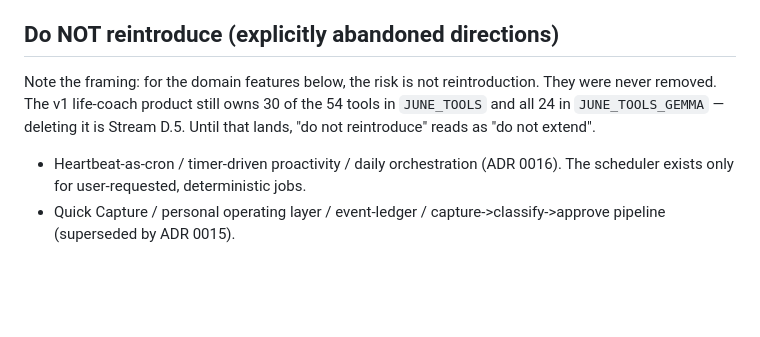
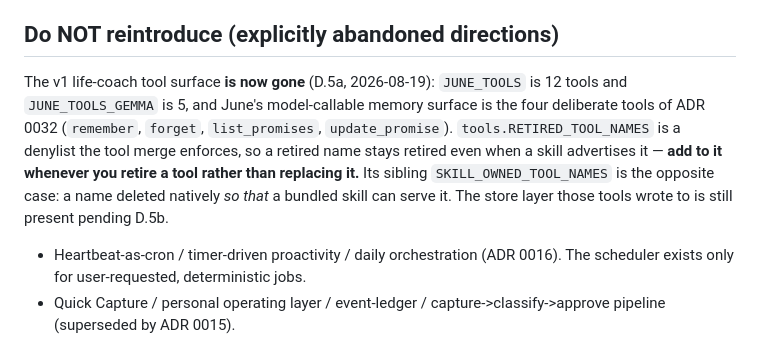
Before and after one commit to IrgenSlj/JuneAI, a Markdown page: CLAUDE.md, the part around the change. Rendered like a GitHub page; blank space fills up the shorter version.

```diff
--- a/CLAUDE.md
+++ b/CLAUDE.md
@@ -68,10 +68,15 @@ the UI infer user-facing state from trace text.
 
 ## Do NOT reintroduce (explicitly abandoned directions)
 
-Note the framing: for the domain features below, the risk is not reintroduction.
-They were never removed. The v1 life-coach product still owns 30 of the 54 tools
-in `JUNE_TOOLS` and all 24 in `JUNE_TOOLS_GEMMA` — deleting it is Stream D.5.
-Until that lands, "do not reintroduce" reads as "do not extend".
+The v1 life-coach tool surface **is now gone** (D.5a, 2026-08-19): `JUNE_TOOLS`
+is 12 tools and `JUNE_TOOLS_GEMMA` is 5, and June's model-callable memory surface
+is the four deliberate tools of ADR 0032 (`remember`, `forget`, `list_promises`,
+`update_promise`). `tools.RETIRED_TOOL_NAMES` is a denylist the tool merge
+enforces, so a retired name stays retired even when a skill advertises it —
+**add to it whenever you retire a tool rather than replacing it.** Its sibling
+`SKILL_OWNED_TOOL_NAMES` is the opposite case: a name deleted natively *so that*
+a bundled skill can serve it. The store layer those tools wrote to is still
+present pending D.5b.
 
 - Heartbeat-as-cron / timer-driven proactivity / daily orchestration (ADR 0016). The scheduler exists only for user-requested, deterministic jobs.
 - Quick Capture / personal operating layer / event-ledger / capture->classify->approve pipeline (superseded by ADR 0015).
```
Also changed, not shown: docs/CURRENT.md (+21 -11 lines), docs/product/v0.4-development-plan.md (+49 -19 lines).
